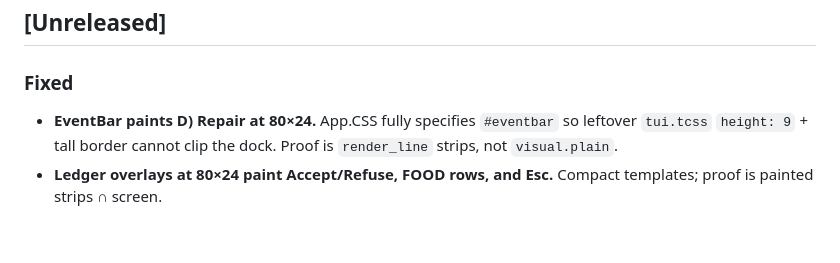
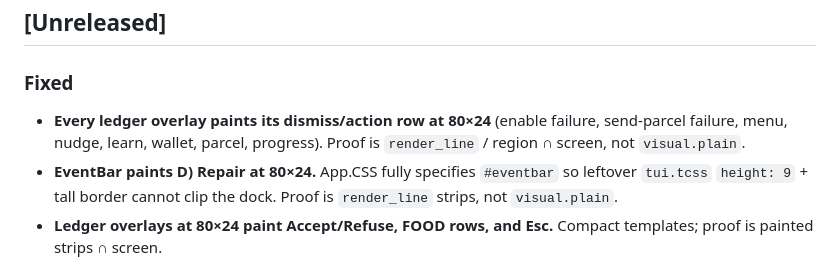
Before and after one commit to mcp-tool-shop-org/escape-the-valley, a Markdown page: CHANGELOG.md, the part around the change. Drawn GitHub-style; blank space fills up the shorter version.

Commit message:
docs(changelog): Wave 31 Unreleased — overlay class sweep paints dismiss/action at 80x24

```diff
--- a/CHANGELOG.md
+++ b/CHANGELOG.md
@@ -6,6 +6,9 @@ All notable changes to Escape the Valley are documented here.
 
 ### Fixed
 
+- **Every ledger overlay paints its dismiss/action row at 80×24**
+  (enable failure, send-parcel failure, menu, nudge, learn, wallet, parcel,
+  progress). Proof is `render_line` / region ∩ screen, not `visual.plain`.
 - **EventBar paints D) Repair at 80×24.** App.CSS fully specifies `#eventbar`
   so leftover `tui.tcss` `height: 9` + tall border cannot clip the dock.
   Proof is `render_line` strips, not `visual.plain`.
```
